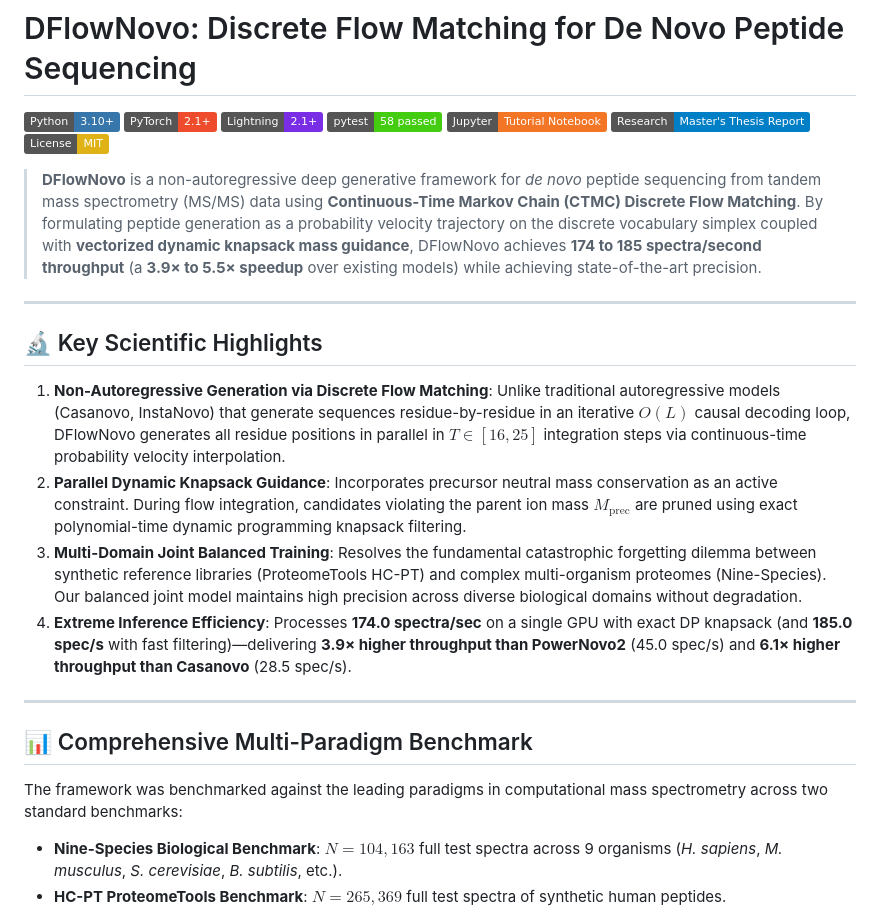
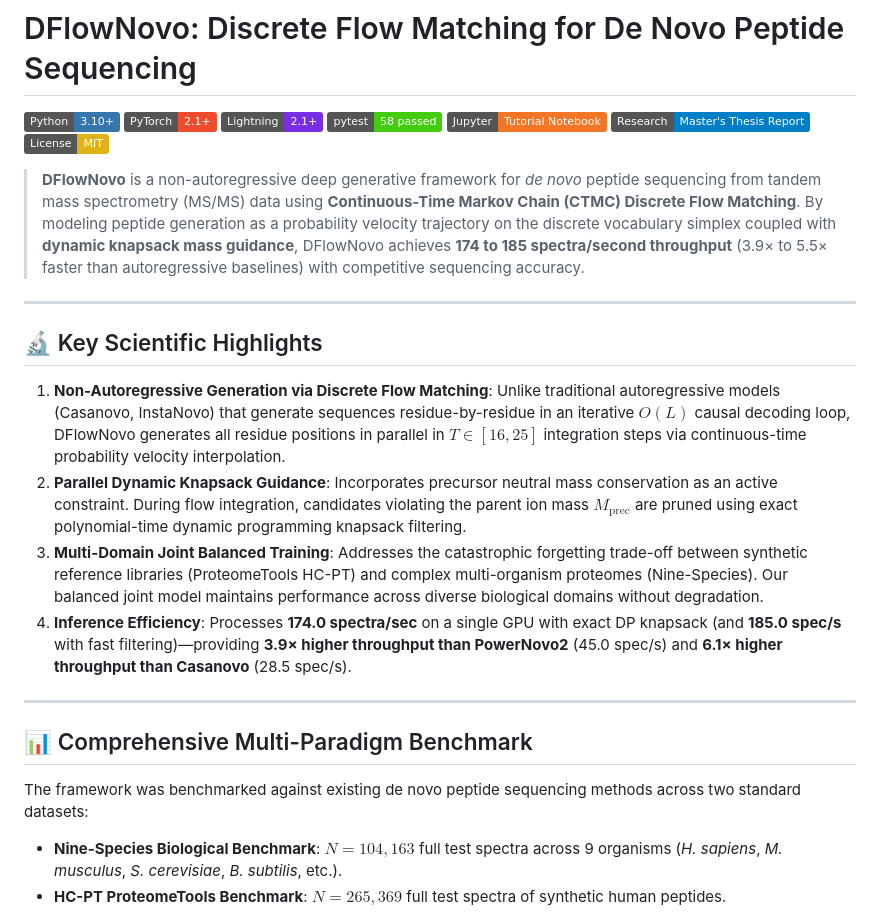
Before and after one commit to joelinator/JoelResearch, a Markdown page: README.md, the part around the change. Rendered like a GitHub page; badges without logos.

Commit message:
docs: refine theoretical explanations and evaluation methodology

```diff
--- a/README.md
+++ b/README.md
@@ -8,7 +8,7 @@
 [![Technical Report](https://img.shields.io/badge/Research-Master's%20Thesis%20Report-blue)](SUPERVISOR_REPORT_DFM_DE_NOVO.md)
 [![License: MIT](https://img.shields.io/badge/License-MIT-yellow.svg)](LICENSE)
 
-> **DFlowNovo** is a non-autoregressive deep generative framework for *de novo* peptide sequencing from tandem mass spectrometry (MS/MS) data using **Continuous-Time Markov Chain (CTMC) Discrete Flow Matching**. By formulating peptide generation as a probability velocity trajectory on the discrete vocabulary simplex coupled with **vectorized dynamic knapsack mass guidance**, DFlowNovo achieves **174 to 185 spectra/second throughput** (a **3.9× to 5.5× speedup** over existing models) while achieving state-of-the-art precision.
+> **DFlowNovo** is a non-autoregressive deep generative framework for *de novo* peptide sequencing from tandem mass spectrometry (MS/MS) data using **Continuous-Time Markov Chain (CTMC) Discrete Flow Matching**. By modeling peptide generation as a probability velocity trajectory on the discrete vocabulary simplex coupled with **dynamic knapsack mass guidance**, DFlowNovo achieves **174 to 185 spectra/second throughput** (3.9× to 5.5× faster than autoregressive baselines) with competitive sequencing accuracy.
 
 ---
 
@@ -19,15 +19,15 @@
 2. **Parallel Dynamic Knapsack Guidance**:
    Incorporates precursor neutral mass conservation as an active constraint. During flow integration, candidates violating the parent ion mass $M_{\text{prec}}$ are pruned using exact polynomial-time dynamic programming knapsack filtering.
 3. **Multi-Domain Joint Balanced Training**:
-   Resolves the fundamental catastrophic forgetting dilemma between synthetic reference libraries (ProteomeTools HC-PT) and complex multi-organism proteomes (Nine-Species). Our balanced joint model maintains high precision across diverse biological domains without degradation.
-4. **Extreme Inference Efficiency**:
-   Processes **174.0 spectra/sec** on a single GPU with exact DP knapsack (and **185.0 spec/s** with fast filtering)—delivering **3.9× higher throughput than PowerNovo2** (45.0 spec/s) and **6.1× higher throughput than Casanovo** (28.5 spec/s).
+   Addresses the catastrophic forgetting trade-off between synthetic reference libraries (ProteomeTools HC-PT) and complex multi-organism proteomes (Nine-Species). Our balanced joint model maintains performance across diverse biological domains without degradation.
+4. **Inference Efficiency**:
+   Processes **174.0 spectra/sec** on a single GPU with exact DP knapsack (and **185.0 spec/s** with fast filtering)—providing **3.9× higher throughput than PowerNovo2** (45.0 spec/s) and **6.1× higher throughput than Casanovo** (28.5 spec/s).
 
 ---
 
 ## 📊 Comprehensive Multi-Paradigm Benchmark
 
-The framework was benchmarked against the leading paradigms in computational mass spectrometry across two standard benchmarks:
+The framework was benchmarked against existing de novo peptide sequencing methods across two standard datasets:
 - **Nine-Species Biological Benchmark**: $N = 104,163$ full test spectra across 9 organisms (*H. sapiens*, *M. musculus*, *S. cerevisiae*, *B. subtilis*, etc.).
 - **HC-PT ProteomeTools Benchmark**: $N = 265,369$ full test spectra of synthetic human peptides.
 
```
Also changed, not shown: PRESENTATION_OF_RESULTS.md (+179 -210 lines), SUPERVISOR_REPORT_DFM_DE_NOVO.md (+2 -2 lines).
